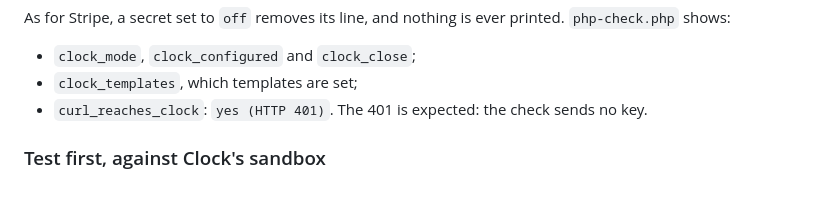
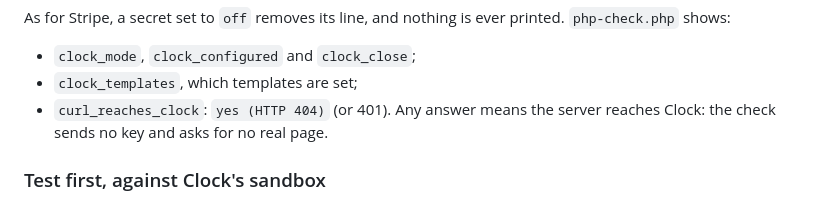
Before and after one commit to TanevAnton/raya-garden, a Markdown page: docs/qr-ordering/SETUP.md, the part around the change. Rendered like a GitHub page.

Commit message:
SETUP: Clock answers the reachability check with 404, which is fine
Co-Authored-By: Claude Opus 5.5 <noreply@anthropic.com>

```diff
--- a/docs/qr-ordering/SETUP.md
+++ b/docs/qr-ordering/SETUP.md
@@ -462,8 +462,8 @@ As for Stripe, a secret set to `off` removes its line, and nothing is ever
 printed. `php-check.php` shows:
 - `clock_mode`, `clock_configured` and `clock_close`;
 - `clock_templates`, which templates are set;
-- `curl_reaches_clock`: `yes (HTTP 401)`. The 401 is expected: the check
-  sends no key.
+- `curl_reaches_clock`: `yes (HTTP 404)` (or 401). Any answer means the
+  server reaches Clock: the check sends no key and asks for no real page.
 
 ### Test first, against Clock's sandbox
 
```
